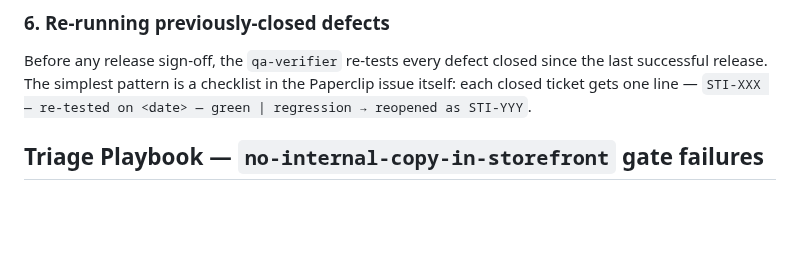
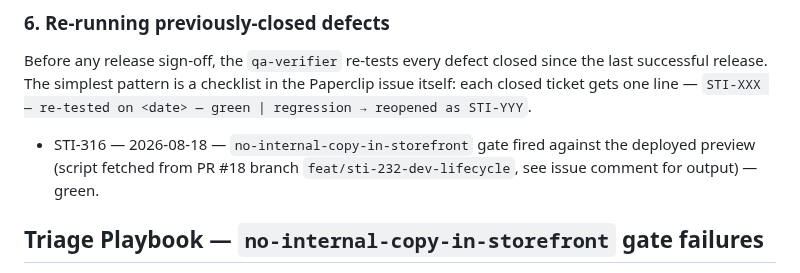
Before and after one commit to olivecasazza/stitch-ash, a Markdown page: docs/qa-checklist.md, the part around the change. GitHub-like rendering; blank space fills up the shorter version.

Commit message:
docs(qa): log STI-316 no-internal-copy gate fire in §6 (STI-316)

```diff
--- a/docs/qa-checklist.md
+++ b/docs/qa-checklist.md
@@ -118,6 +118,11 @@ checklist in the Paperclip issue itself: each closed ticket gets one
 line — `STI-XXX — re-tested on <date> — green | regression →
 reopened as STI-YYY`.
 
+<!-- Gate fire log. One line per weekly smoke cycle; do not edit history. -->
+- STI-316 — 2026-08-18 — `no-internal-copy-in-storefront` gate fired
+  against the deployed preview (script fetched from PR #18 branch
+  `feat/sti-232-dev-lifecycle`, see issue comment for output) — green.
+
 ## Triage Playbook — `no-internal-copy-in-storefront` gate failures
 
 When the gate in § 3 fails on a PR (or the equivalent manual run flags
```
